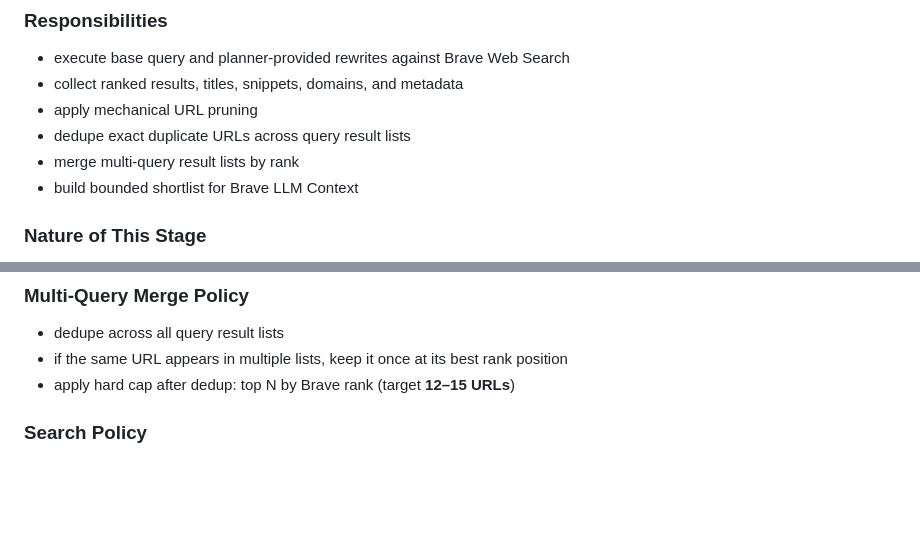
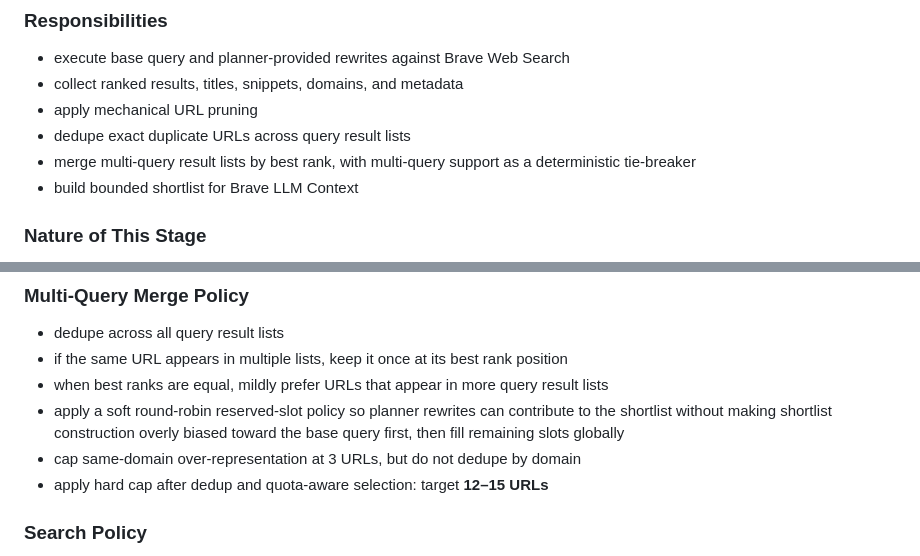
Before and after one commit to St1p42/agentic_search, a Markdown page: backend/docs/design_flow.md, 2 parts joined by grey strips. Drawn GitHub-style; blank space fills up the shorter version.

```diff
--- a/backend/docs/design_flow.md
+++ b/backend/docs/design_flow.md
@@ -237,7 +237,7 @@ This is a **thin robustness layer**, not a major feature.
 - collect ranked results, titles, snippets, domains, and metadata
 - apply mechanical URL pruning
 - dedupe exact duplicate URLs across query result lists
-- merge multi-query result lists by rank
+- merge multi-query result lists by best rank, with multi-query support as a deterministic tie-breaker
 - build bounded shortlist for Brave LLM Context
 
 ### Nature of This Stage
@@ -262,7 +262,10 @@ Applied in code before any LLM call. Drop URLs matching any of:
 
 - dedupe across all query result lists
 - if the same URL appears in multiple lists, keep it once at its best rank position
-- apply hard cap after dedup: top N by Brave rank (target **12–15 URLs**)
+- when best ranks are equal, mildly prefer URLs that appear in more query result lists
+- apply a soft round-robin reserved-slot policy so planner rewrites can contribute to the shortlist without making shortlist construction overly biased toward the base query first, then fill remaining slots globally
+- cap same-domain over-representation at 3 URLs, but do not dedupe by domain
+- apply hard cap after dedup and quota-aware selection: target **12–15 URLs**
 
 ### Search Policy
 
```
Also changed, not shown: backend/docs/agent_context.md (+4 -1 lines), backend/docs/stage_contracts.md (+1 -1 lines).
